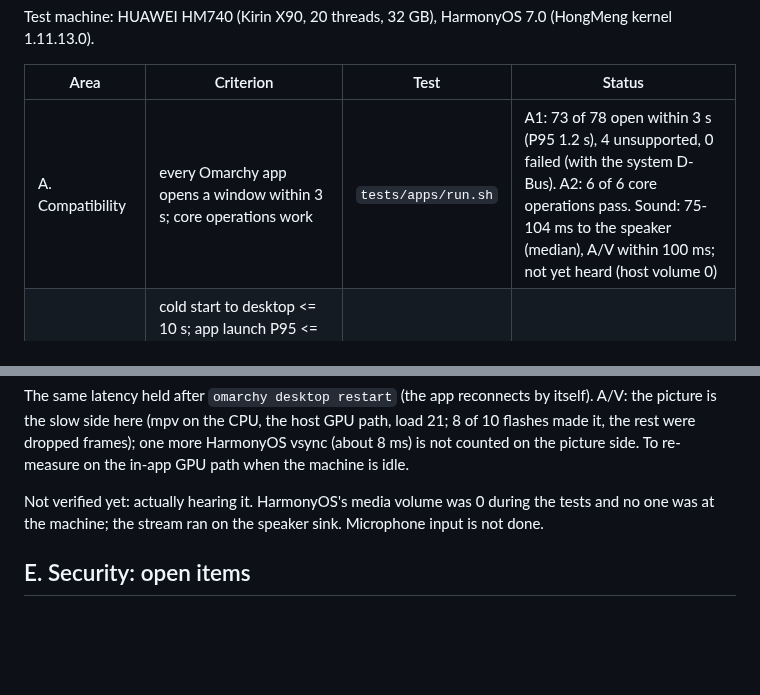
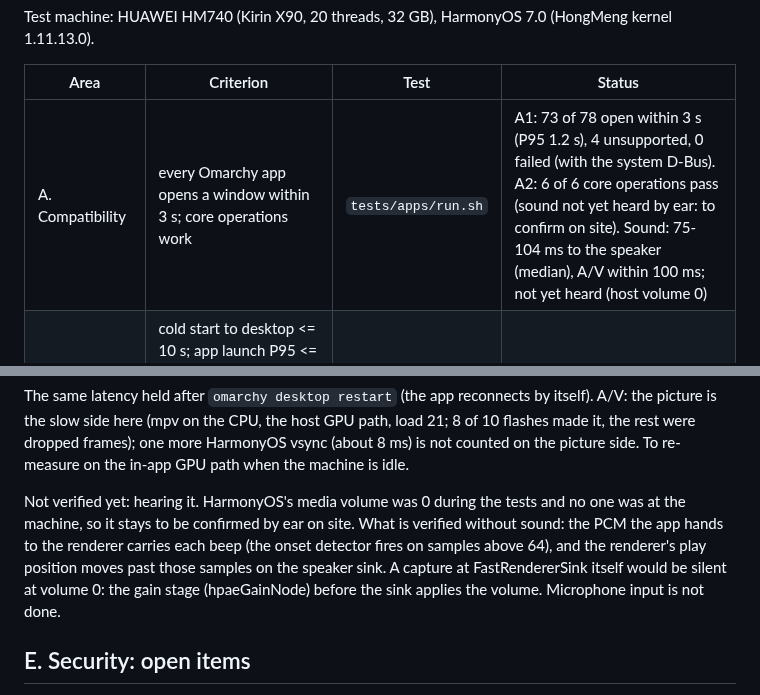
Before and after one commit to BH3GEI/ohmarchy, a Markdown page: docs/acceptance.md, 2 parts joined by grey strips. Rendered like a GitHub page; blank space fills up the shorter version.

Commit message:
docs: sound not yet heard; what is verified without it
Co-Authored-By: Claude Opus 5.5 <noreply@anthropic.com>

```diff
--- a/docs/acceptance.md
+++ b/docs/acceptance.md
@@ -12,7 +12,7 @@ Test machine: HUAWEI HM740 (Kirin X90, 20 threads, 32 GB), HarmonyOS 7.0
 
 | Area | Criterion | Test | Status |
 |---|---|---|---|
-| A. Compatibility | every Omarchy app opens a window within 3 s; core operations work | `tests/apps/run.sh` | A1: 73 of 78 open within 3 s (P95 1.2 s), 4 unsupported, 0 failed (with the system D-Bus). A2: 6 of 6 core operations pass. Sound: 75-104 ms to the speaker (median), A/V within 100 ms; not yet heard (host volume 0) |
+| A. Compatibility | every Omarchy app opens a window within 3 s; core operations work | `tests/apps/run.sh` | A1: 73 of 78 open within 3 s (P95 1.2 s), 4 unsupported, 0 failed (with the system D-Bus). A2: 6 of 6 core operations pass (sound not yet heard by ear: to confirm on site). Sound: 75-104 ms to the speaker (median), A/V within 100 ms; not yet heard (host volume 0) |
 | B. Performance | cold start to desktop <= 10 s; app launch P95 <= 3 s; workspace switch >= 110 fps; idle memory/CPU recorded; power vs the HarmonyOS desktop | | pending |
 | C. Stability | 100 open/close rounds without leftovers and < 5 % memory growth; 24 h soak with hourly smoke test; 20 screen off/on cycles; network loss and Wi-Fi change | | pending |
 | D. Upgrade and recovery | one-command reset to a clean environment; regression after `pacman -Syu`; log bundle | | pending |
@@ -137,9 +137,13 @@ load 21; 8 of 10 flashes made it, the rest were dropped frames); one more
 HarmonyOS vsync (about 8 ms) is not counted on the picture side. To re-measure on
 the in-app GPU path when the machine is idle.
 
-Not verified yet: actually hearing it. HarmonyOS's media volume was 0 during the
-tests and no one was at the machine; the stream ran on the speaker sink. Microphone
-input is not done.
+Not verified yet: hearing it. HarmonyOS's media volume was 0 during the tests and
+no one was at the machine, so it stays to be confirmed by ear on site. What is
+verified without sound: the PCM the app hands to the renderer carries each beep
+(the onset detector fires on samples above 64), and the renderer's play position
+moves past those samples on the speaker sink. A capture at FastRendererSink itself
+would be silent at volume 0: the gain stage (hpaeGainNode) before the sink applies
+the volume. Microphone input is not done.
 
 ## E. Security: open items
 
```
